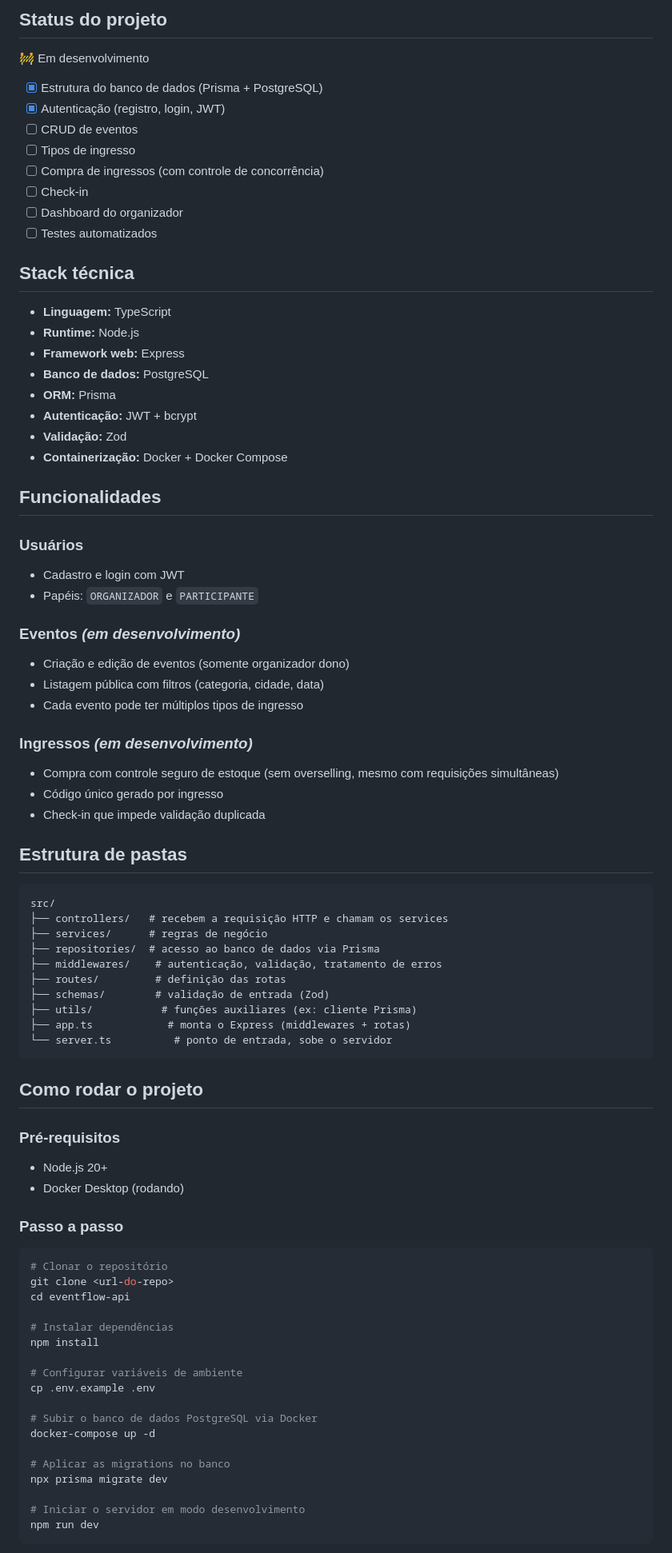
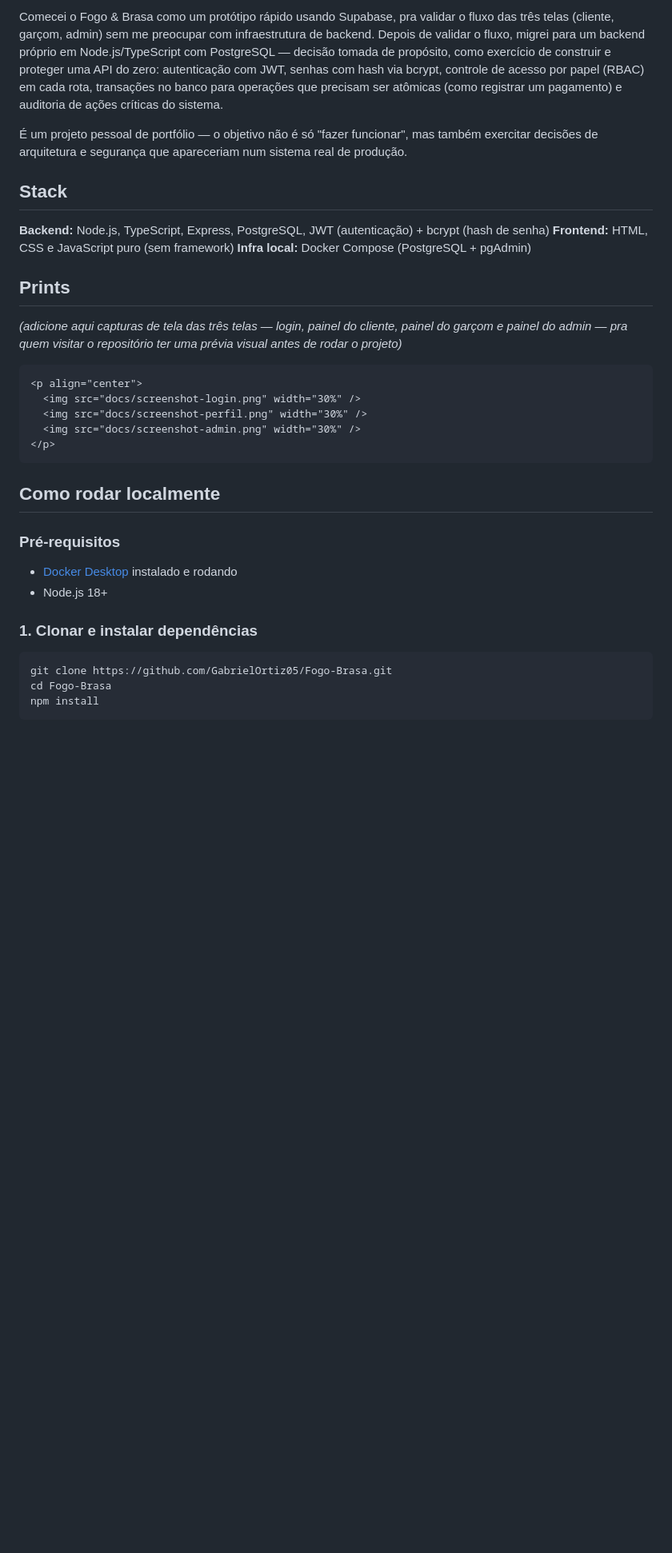
Before and after one commit to GabrielOrtiz05/Fogo-Brasa, a Markdown page: README.md, the part around one of its changes. Shown at 80% size. Drawn GitHub-style; blank space fills up the shorter version.

````diff
--- a/README.md
+++ b/README.md
@@ -15,85 +13,36 @@ em sistemas de venda com estoque limitado.
 
-## Status do projeto
+Comecei o Fogo & Brasa como um protótipo rápido usando Supabase, pra validar o fluxo das três telas (cliente, garçom, admin) sem me preocupar com infraestrutura de backend. Depois de validar o fluxo, migrei para um backend próprio em Node.js/TypeScript com PostgreSQL — decisão tomada de propósito, como exercício de construir e proteger uma API do zero: autenticação com JWT, senhas com hash via bcrypt, controle de acesso por papel (RBAC) em cada rota, transações no banco para operações que precisam ser atômicas (como registrar um pagamento) e auditoria de ações críticas do sistema.
 
-🚧 Em desenvolvimento
+É um projeto pessoal de portfólio — o objetivo não é só "fazer funcionar", mas também exercitar decisões de arquitetura e segurança que apareceriam num sistema real de produção.
 
-- [x] Estrutura do banco de dados (Prisma + PostgreSQL)
-- [x] Autenticação (registro, login, JWT)
-- [ ] CRUD de eventos
-- [ ] Tipos de ingresso
-- [ ] Compra de ingressos (com controle de concorrência)
-- [ ] Check-in
-- [ ] Dashboard do organizador
-- [ ] Testes automatizados
+## Stack
 
-## Stack técnica
+**Backend:** Node.js, TypeScript, Express, PostgreSQL, JWT (autenticação) + bcrypt (hash de senha)
+**Frontend:** HTML, CSS e JavaScript puro (sem framework)
+**Infra local:** Docker Compose (PostgreSQL + pgAdmin)
 
-- **Linguagem:** TypeScript
-- **Runtime:** Node.js
-- **Framework web:** Express
-- **Banco de dados:** PostgreSQL
-- **ORM:** Prisma
-- **Autenticação:** JWT + bcrypt
-- **Validação:** Zod
-- **Containerização:** Docker + Docker Compose
+## Prints
 
-## Funcionalidades
+*(adicione aqui capturas de tela das três telas — login, painel do cliente, painel do garçom e painel do admin — pra quem visitar o repositório ter uma prévia visual antes de rodar o projeto)*
 
-### Usuários
-- Cadastro e login com JWT
-- Papéis: `ORGANIZADOR` e `PARTICIPANTE`
-
-### Eventos *(em desenvolvimento)*
-- Criação e edição de eventos (somente organizador dono)
-- Listagem pública com filtros (categoria, cidade, data)
-- Cada evento pode ter múltiplos tipos de ingresso
-
-### Ingressos *(em desenvolvimento)*
-- Compra com controle seguro de estoque (sem overselling, mesmo com requisições simultâneas)
-- Código único gerado por ingresso
-- Check-in que impede validação duplicada
-
-## Estrutura de pastas
-
-```
-src/
-├── controllers/   # recebem a requisição HTTP e chamam os services
-├── services/      # regras de negócio
-├── repositories/  # acesso ao banco de dados via Prisma
-├── middlewares/    # autenticação, validação, tratamento de erros
-├── routes/         # definição das rotas
-├── schemas/        # validação de entrada (Zod)
-├── utils/           # funções auxiliares (ex: cliente Prisma)
-├── app.ts            # monta o Express (middlewares + rotas)
-└── server.ts          # ponto de entrada, sobe o servidor
+```md
+<p align="center">
+  <img src="docs/screenshot-login.png" width="30%" />
+  <img src="docs/screenshot-perfil.png" width="30%" />
+  <img src="docs/screenshot-admin.png" width="30%" />
+</p>
 ```
 
-## Como rodar o projeto
+## Como rodar localmente
 
 ### Pré-requisitos
-- Node.js 20+
-- Docker Desktop (rodando)
+- [Docker Desktop](https://www.docker.com/products/docker-desktop/) instalado e rodando
+- Node.js 18+
 
-### Passo a passo
-
+### 1. Clonar e instalar dependências
 ```bash
-# Clonar o repositório
-git clone <url-do-repo>
-cd eventflow-api
-
-# Instalar dependências
+git clone https://github.com/GabrielOrtiz05/Fogo-Brasa.git
+cd Fogo-Brasa
 npm install
-
-# Configurar variáveis de ambiente
-cp .env.example .env
-
-# Subir o banco de dados PostgreSQL via Docker
-docker-compose up -d
-
-# Aplicar as migrations no banco
-npx prisma migrate dev
-
-# Iniciar o servidor em modo desenvolvimento
-npm run dev
 ```
 
````
Also changed, not shown: other parts of README.md (+86 -66 lines).
